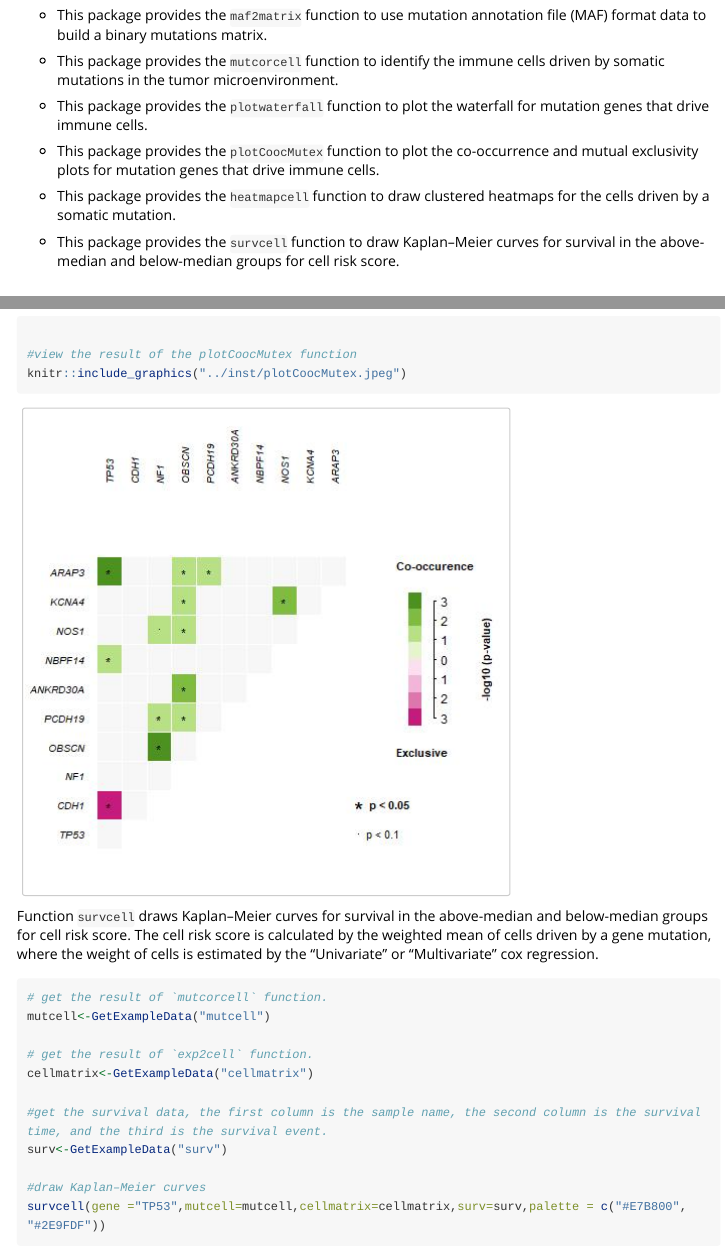
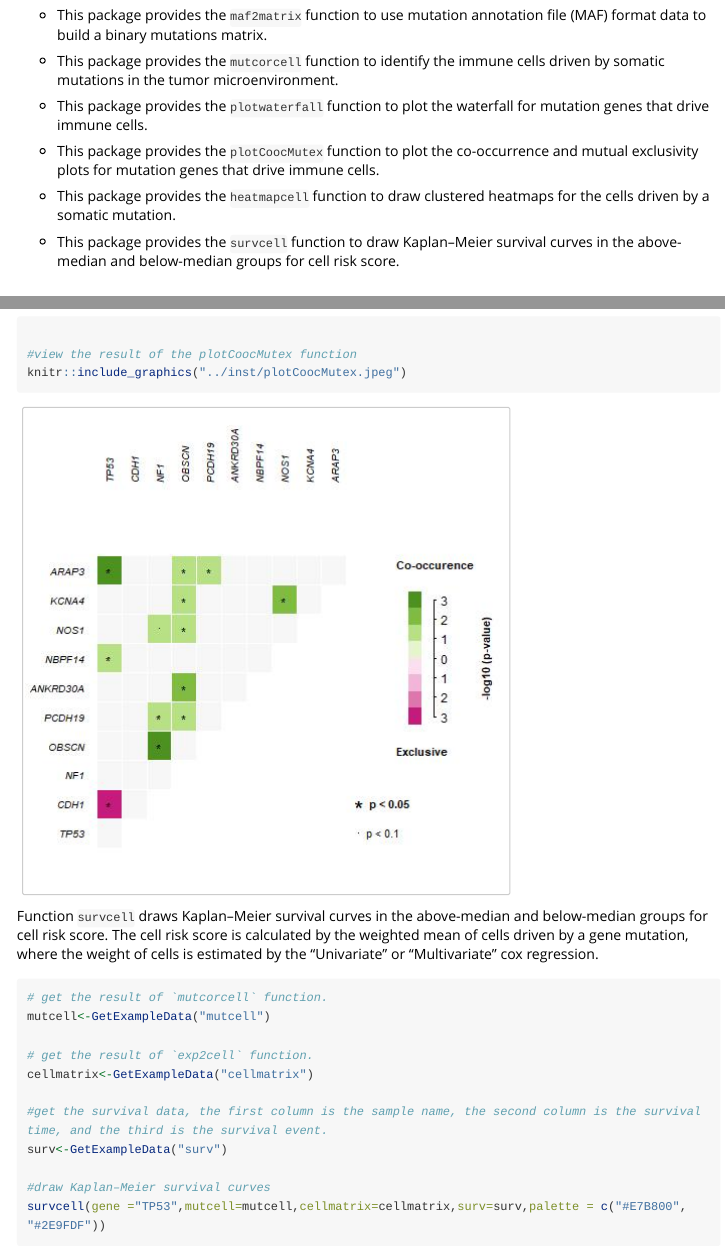
Before and after one commit to hanjunwei-lab/SMDIC, an R Markdown document (vignettes/SMDIC.Rmd): the page in a window 1100 px wide, from 1160 px down, and a second part further down, joined at a grey line. Rendered offline with R 4.5, knitr and Pandoc, with nearby package versions; some code elsewhere in the file could not run offline; long lines of code are wrapped.

Commit message:
Update SMDIC.Rmd

````diff
--- a/vignettes/SMDIC.Rmd
+++ b/vignettes/SMDIC.Rmd
@@ -47,7 +47,7 @@ This vignette illustrates how to easily use the SMDIC package. With the use of f
 
 +  This package provides the `heatmapcell` function to draw clustered heatmaps for the cells driven by a somatic mutation.
 
-+  This package provides the `survcell` function to draw Kaplan–Meier curves for survival in the above-median and below-median groups for cell risk score.
++  This package provides the `survcell` function to draw Kaplan–Meier survival curves in the above-median and below-median groups for cell risk score.
 
 
 
@@ -198,7 +199,7 @@ knitr::include_graphics("../inst/plotCoocMutex.jpeg")
 
 
 
-Function `survcell` draws Kaplan–Meier curves for survival in the above-median and below-median groups for cell risk score. The cell risk score is calculated by the weighted mean of cells driven by a gene mutation, where the weight of cells is estimated by the "Univariate" or "Multivariate" cox regression.
+Function `survcell` draws Kaplan–Meier survival curves in the above-median and below-median groups for cell risk score. The cell risk score is calculated by the weighted mean of cells driven by a gene mutation, where the weight of cells is estimated by the "Univariate" or "Multivariate" cox regression.
 
 ```{r}
 # get the result of `mutcorcell` function.
@@ -210,6 +211,6 @@ cellmatrix<-GetExampleData("cellmatrix")
 #get the survival data, the first column is the sample name, the second column is the survival time, and the third is the survival event.
 surv<-GetExampleData("surv")
 
-#draw Kaplan–Meier curves
+#draw Kaplan–Meier survival curves
 survcell(gene ="TP53",mutcell=mutcell,cellmatrix=cellmatrix,surv=surv,palette = c("#E7B800", "#2E9FDF"))
 ```
````
Also changed, not shown: vignettes/SMDIC.Rmd (5 more changed lines).
